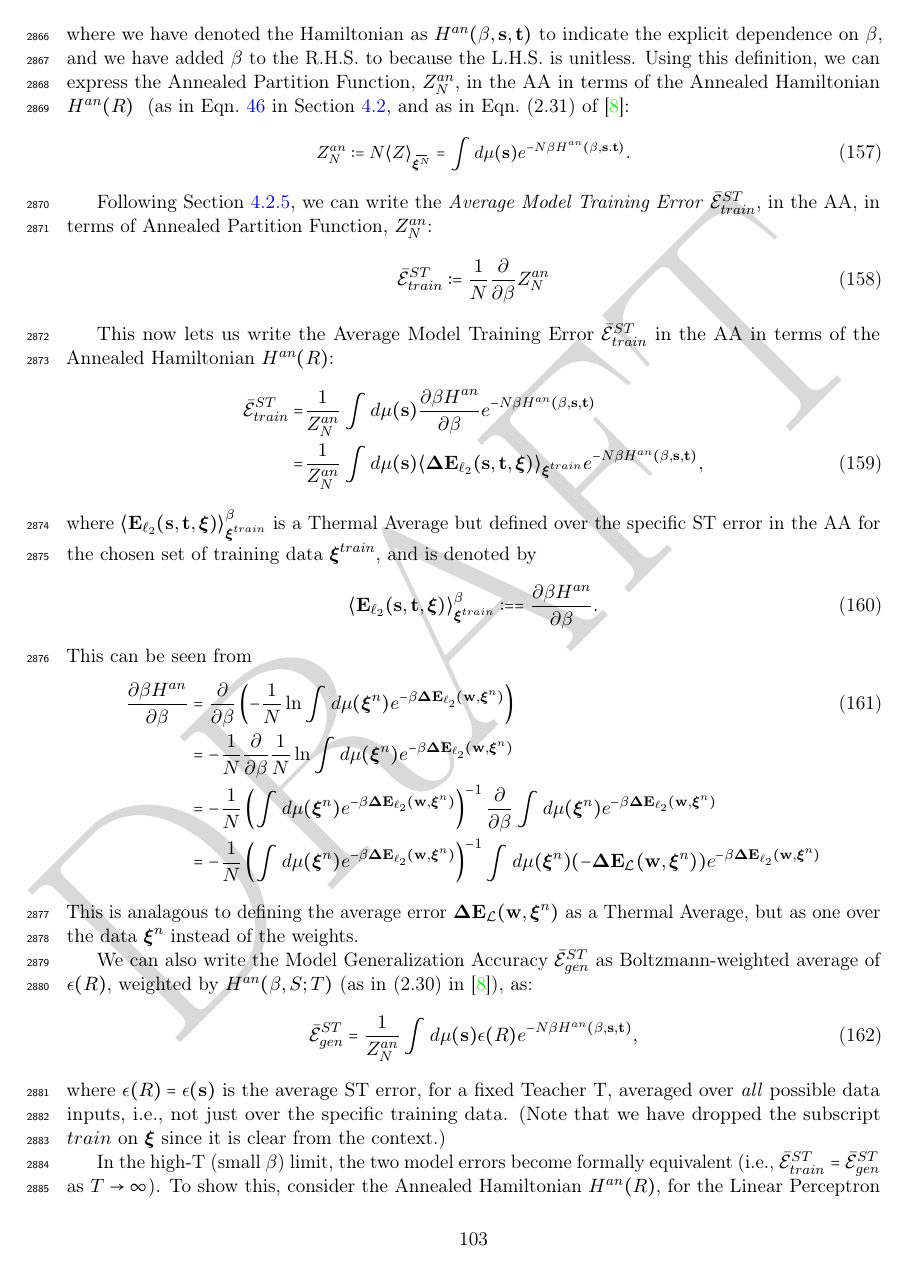
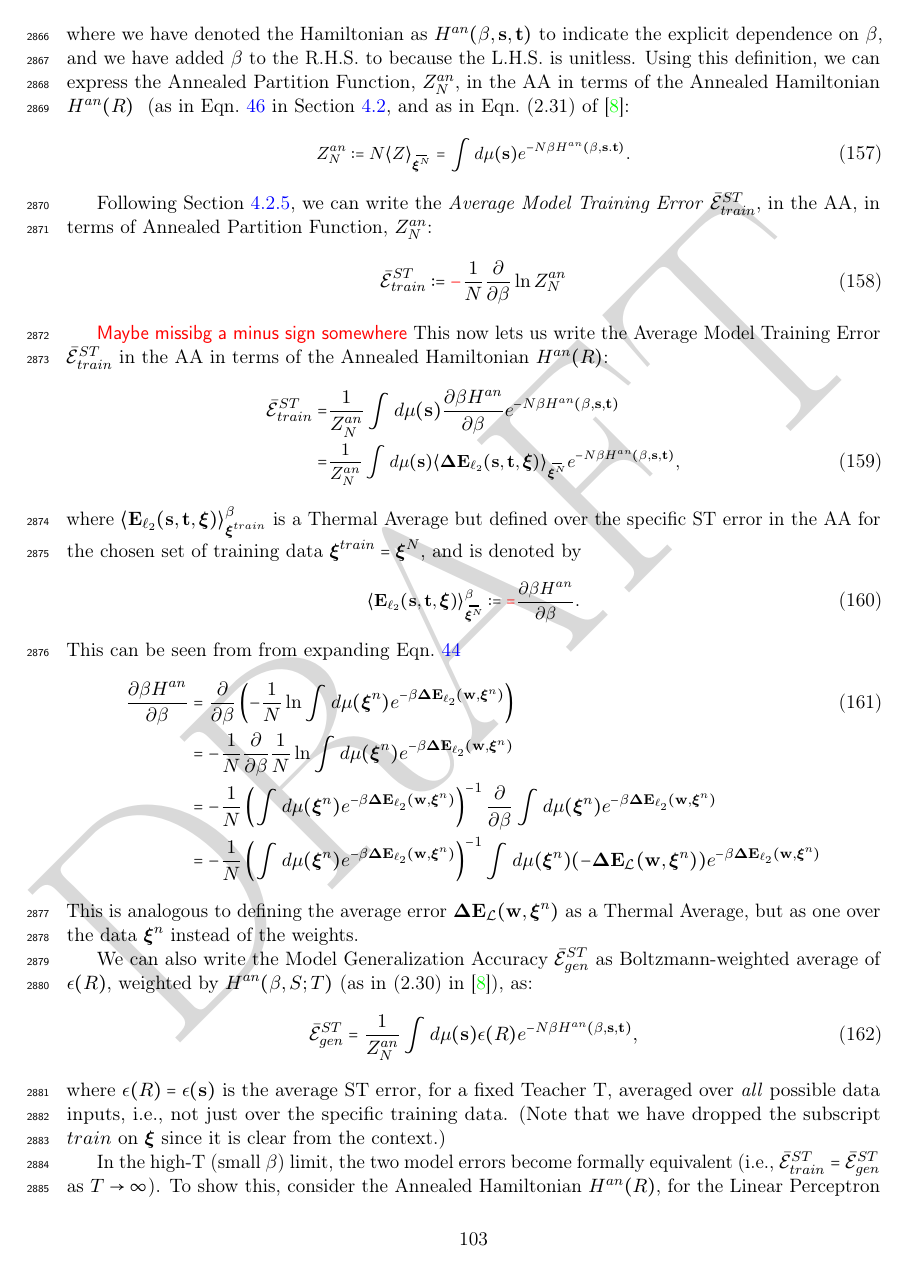
Before and after one commit to CalculatedContent/setol_paper, a LaTeX paper (ww_semiempirical_TRfmt.tex, which reads appendix/A2_sst_summary.tex): page 103 of 125 before the commit and page 103 of 126 after it. Compiled offline with pdfLaTeX.

Commit message:
typos marked in red

```diff
--- a/appendix/A2_sst_summary.tex
+++ b/appendix/A2_sst_summary.tex
@@ -89,7 +89,7 @@ Following Section~\ref{sxn:mathP_errors}, we can write the \emph{Average Model \
 in terms of \Annealed \PartitionFunction, $Z^{an}_{\ND}$:
 \begin{align}
  \label{eqn:AVGSTTE_AA}
-\AVGSTTE:= \frac{1}{\ND}\dfrac{\partial }{\partial \beta} Z^{an}_{\ND}
+\AVGSTTE:= \red{-}\frac{1}{\ND}\dfrac{\partial }{\partial \beta} \ln Z^{an}_{\ND}
 \end{align}
 
 %Given $\GANR$ in \EQN~\ref{eqn:Gan0}, and in analogy with \EQN~\ref{eqn:avgte} in Section~\ref{sxn:mathP},
@@ -106,20 +106,21 @@ in terms of \Annealed \PartitionFunction, $Z^{an}_{\ND}$:
 %%% =\dfrac{\partial \HAN}{\partial \beta}  .
 %%%\end{align}
 %%%%
+\red{Maybe missibg a minus sign somewhere}
 This now lets us write the Average Model \TrainingError $\AVGSTTE$ in the AA in terms of the \AnnealedHamiltonian $\GANR$:
   \begin{align}
   \nonumber
   \AVGSTTE
    =& \dfrac{1}{Z^{an}_{\ND}}\int d\mu(\SVEC)\dfrac{\partial \beta\HAN}{\partial \beta} e^{-\ND\beta\HAN(\beta,\SVEC,\TVEC)} \\
   \label{eqn:EtM2}
-   =& \dfrac{1}{Z^{an}_{\ND}}\int d\mu(\SVEC)\langle  \mathbf{\Delta E}_{\ell_2}(\SVEC,\TVEC,\XI) \rangle_{\XItrain} e^{-\ND\beta\HAN(\beta,\SVEC,\TVEC)}  ,
+   =& \dfrac{1}{Z^{an}_{\ND}}\int d\mu(\SVEC)\langle  \mathbf{\Delta E}_{\ell_2}(\SVEC,\TVEC,\XI) \rangle_{\AVGNDXI} e^{-\ND\beta\HAN(\beta,\SVEC,\TVEC)}  ,
   \end{align}
   where $\langle \mathbf{E}_{\ell_2}(\SVEC,\TVEC,\XI) \rangle^{\beta}_{\XItrain}$
-  is a \ThermalAverage but defined over the specific ST error in the AA for the chosen set of training data $\XItrain$, and is denoted by
+  is a \ThermalAverage but defined over the specific ST error in the AA for the chosen set of training data $\XItrain=\NDXI$, and is denoted by
  \begin{align}
-   \langle  \mathbf{E}_{\ell_2}(\SVEC,\TVEC,\XI) \rangle^{\beta}_{\XItrain}:==\dfrac{\partial \beta\HAN}{\partial \beta}.
+   \langle  \mathbf{E}_{\ell_2}(\SVEC,\TVEC,\XI) \rangle^{\beta}_{\AVGNDXI}:=\red{=}\dfrac{\partial \beta\HAN}{\partial \beta}.
  \end{align}
- This can be seen from
+ This can be seen from from expanding \EQN~\ref{eqn:Gan_def}
  \begin{align}
   \label{eqn:partial_Gan}
   \dfrac{\partial \beta\HAN}{\partial \beta}
@@ -129,7 +130,7 @@ This now lets us write the Average Model \TrainingError $\AVGSTTE$ in the AA in
     &=  -\frac{1}{\ND} \left(\int d\mu(\NDXIn)e^{-\beta\DETOPXILL}\right)^{-1} \int d\mu(\NDXIn)(-\DETOPXI)e^{-\beta\DETOPXILL}
 % &=  \frac{1}{\ND} \langle\DETOPXI\rangle_{\AVGNDXIn}
  \end{align}
-This is analagous to defining the average error $\DETOPXI$ as a \ThermalAverage, but as one over the data $\NDXIn$ instead of the weights.
+This is analogous to defining the average error $\DETOPXI$ as a \ThermalAverage, but as one over the data $\NDXIn$ instead of the weights.
 
 We can also write the \ModelGeneralizationError $\AVGSTGE$  as \BoltzmannWeightedAverage
 of $\epsilon(R)$, weighted by $\HAN(\beta,S;T)$ (as in (2.30) in \cite{SST92}), as:
```
Also changed, not shown: sections/420_smog_mathP.tex (+2 -2 lines), appendix/A2_sst_summary.tex (20 more changed lines).
